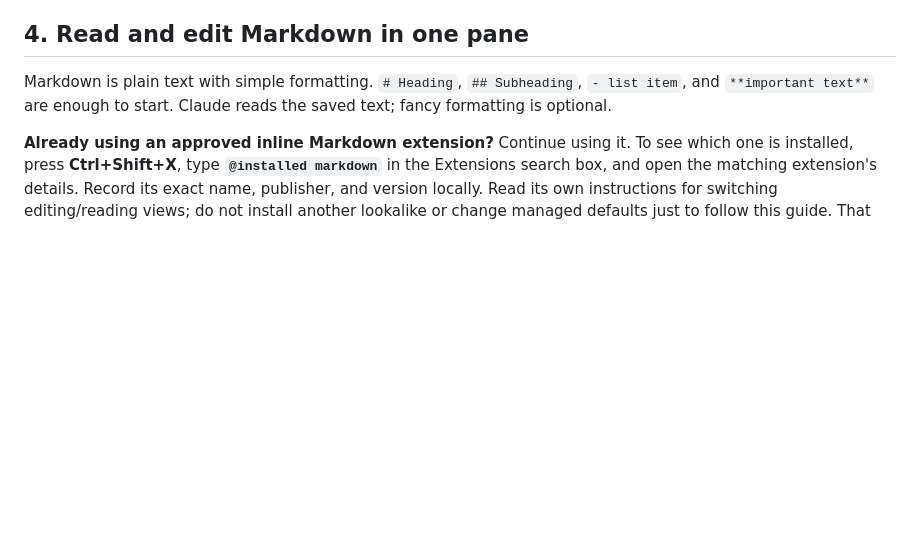
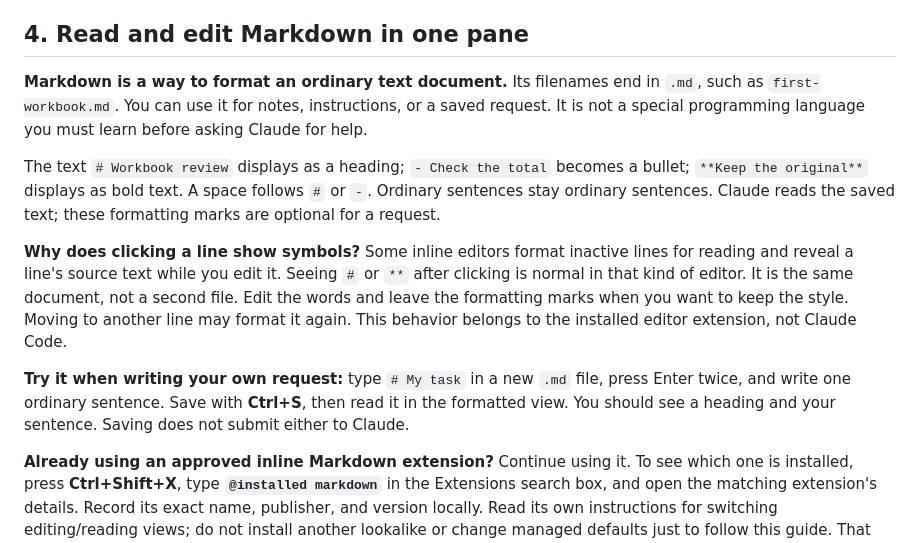
Before and after one commit to jasonjeske/vscode-claude-code, a Markdown page: guides/00-vscode-basics.md, the part around the change. GitHub-like rendering; blank space fills up the shorter version.

```diff
--- a/guides/00-vscode-basics.md
+++ b/guides/00-vscode-basics.md
@@ -80,8 +80,23 @@ filename and save. **Check:** both request files remain; no task has run. Next,
 
 ## 4. Read and edit Markdown in one pane
 
-Markdown is plain text with simple formatting. `# Heading`, `## Subheading`, `- list item`, and
-`**important text**` are enough to start. Claude reads the saved text; fancy formatting is optional.
+**Markdown is a way to format an ordinary text document.** Its filenames end in `.md`, such as
+`first-workbook.md`. You can use it for notes, instructions, or a saved request. It is not a special
+programming language you must learn before asking Claude for help.
+
+The text `# Workbook review` displays as a heading; `- Check the total` becomes a bullet;
+`**Keep the original**` displays as bold text. A space follows `#` or `-`. Ordinary sentences stay
+ordinary sentences. Claude reads the saved text; these formatting marks are optional for a request.
+
+**Why does clicking a line show symbols?** Some inline editors format inactive lines for reading
+and reveal a line's source text while you edit it. Seeing `#` or `**` after clicking is normal in
+that kind of editor. It is the same document, not a second file. Edit the words and leave the
+formatting marks when you want to keep the style. Moving to another line may format it again.
+This behavior belongs to the installed editor extension, not Claude Code.
+
+**Try it when writing your own request:** type `# My task` in a new `.md` file, press Enter twice,
+and write one ordinary sentence. Save with **Ctrl+S**, then read it in the formatted view. You
+should see a heading and your sentence. Saving does not submit either to Claude.
 
 **Already using an approved inline Markdown extension?** Continue using it. To see which one is
 installed, press **Ctrl+Shift+X**, type **`@installed markdown`** in the Extensions search box,
```
Also changed, not shown: README.md (+37 -0 lines), guides/14-prompt-files-and-dictation.md (+11 -4 lines).
